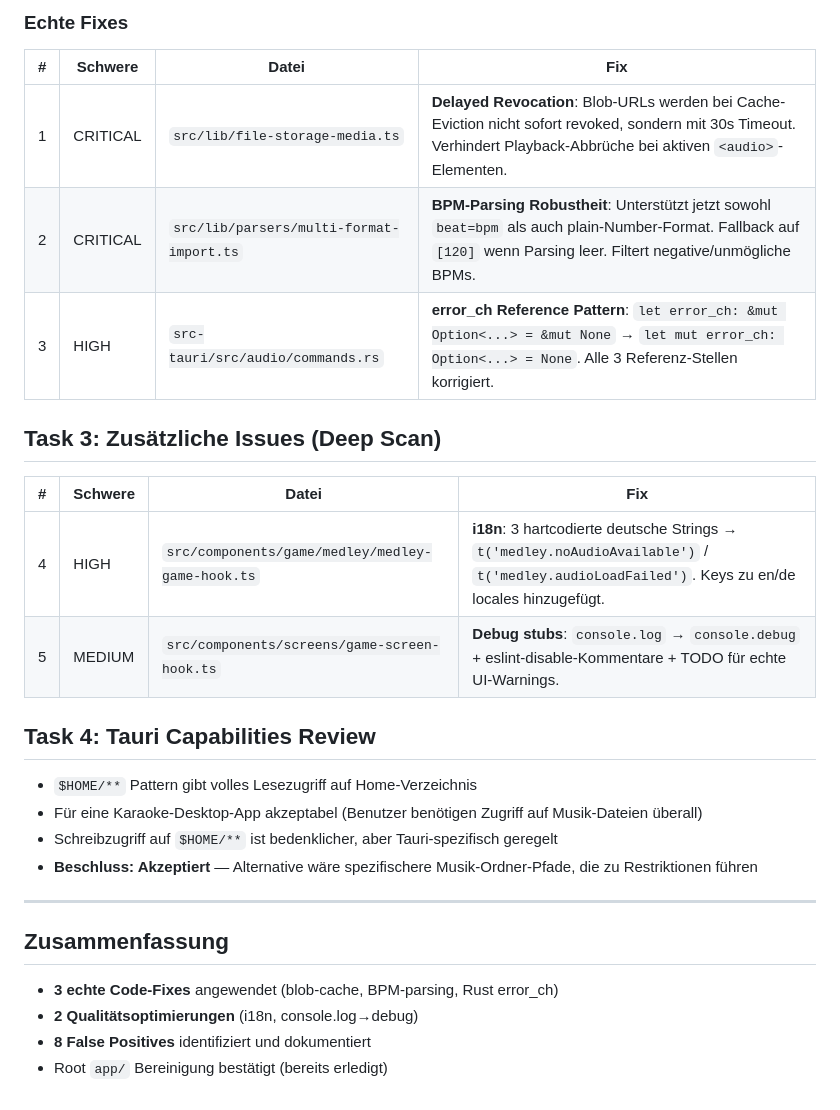
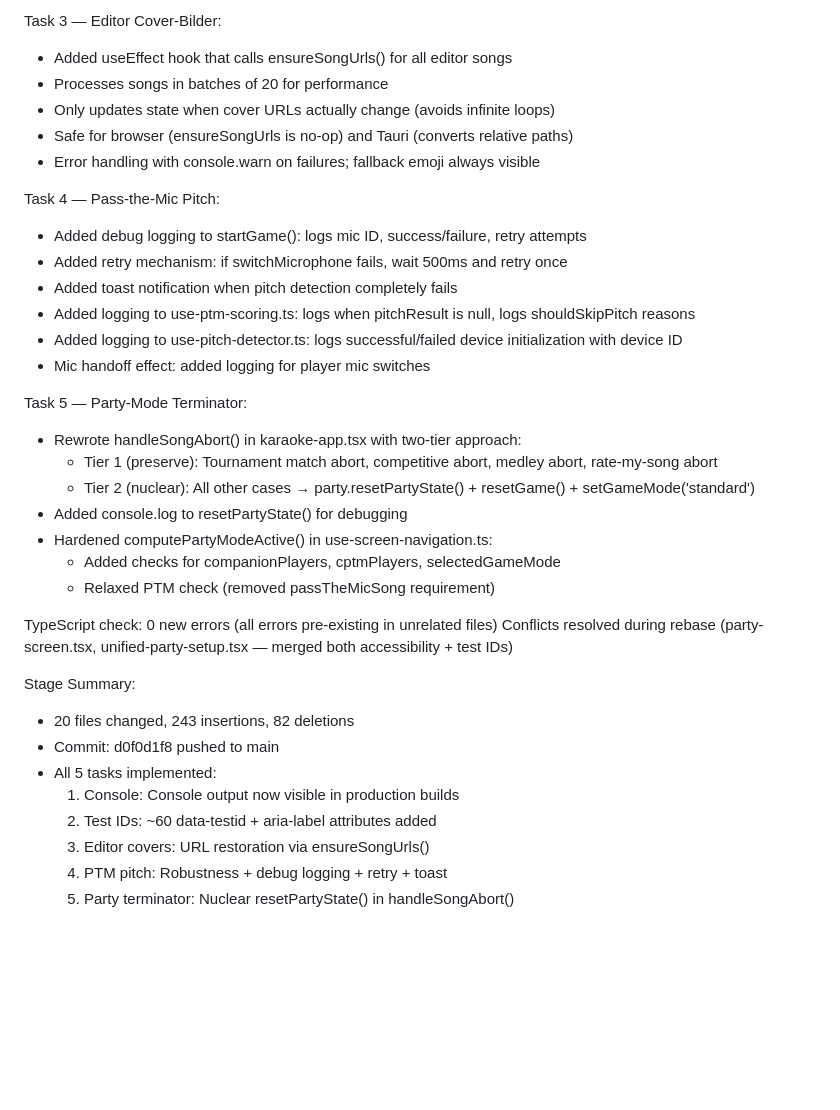
Before and after one commit to marco4192-ui/karaoke-successor, a Markdown page: worklog.md, the part around one of its changes. GitHub-like rendering; blank space fills up the shorter version.

```diff
--- a/worklog.md
+++ b/worklog.md
@@ -30,28 +82,37 @@
 
-### Echte Fixes
-| # | Schwere | Datei | Fix |
-|---|---------|-------|-----|
-| 1 | CRITICAL | `src/lib/file-storage-media.ts` | **Delayed Revocation**: Blob-URLs werden bei Cache-Eviction nicht sofort revoked, sondern mit 30s Timeout. Verhindert Playback-Abbrüche bei aktiven `<audio>`-Elementen. |
-| 2 | CRITICAL | `src/lib/parsers/multi-format-import.ts` | **BPM-Parsing Robustheit**: Unterstützt jetzt sowohl `beat=bpm` als auch plain-Number-Format. Fallback auf `[120]` wenn Parsing leer. Filtert negative/unmögliche BPMs. |
-| 3 | HIGH | `src-tauri/src/audio/commands.rs` | **error_ch Reference Pattern**: `let error_ch: &mut Option<...> = &mut None` → `let mut error_ch: Option<...> = None`. Alle 3 Referenz-Stellen korrigiert. |
+Task 3 — Editor Cover-Bilder:
+- Added useEffect hook that calls ensureSongUrls() for all editor songs
+- Processes songs in batches of 20 for performance
+- Only updates state when cover URLs actually change (avoids infinite loops)
+- Safe for browser (ensureSongUrls is no-op) and Tauri (converts relative paths)
+- Error handling with console.warn on failures; fallback emoji always visible
 
-## Task 3: Zusätzliche Issues (Deep Scan)
+Task 4 — Pass-the-Mic Pitch:
+- Added debug logging to startGame(): logs mic ID, success/failure, retry attempts
+- Added retry mechanism: if switchMicrophone fails, wait 500ms and retry once
+- Added toast notification when pitch detection completely fails
+- Added logging to use-ptm-scoring.ts: logs when pitchResult is null, logs shouldSkipPitch reasons
+- Added logging to use-pitch-detector.ts: logs successful/failed device initialization with device ID
+- Mic handoff effect: added logging for player mic switches
 
-| # | Schwere | Datei | Fix |
-|---|---------|-------|-----|
-| 4 | HIGH | `src/components/game/medley/medley-game-hook.ts` | **i18n**: 3 hartcodierte deutsche Strings → `t('medley.noAudioAvailable')` / `t('medley.audioLoadFailed')`. Keys zu en/de locales hinzugefügt. |
-| 5 | MEDIUM | `src/components/screens/game-screen-hook.ts` | **Debug stubs**: `console.log` → `console.debug` + eslint-disable-Kommentare + TODO für echte UI-Warnings. |
+Task 5 — Party-Mode Terminator:
+- Rewrote handleSongAbort() in karaoke-app.tsx with two-tier approach:
+  - Tier 1 (preserve): Tournament match abort, competitive abort, medley abort, rate-my-song abort
+  - Tier 2 (nuclear): All other cases → party.resetPartyState() + resetGame() + setGameMode('standard')
+- Added console.log to resetPartyState() for debugging
+- Hardened computePartyModeActive() in use-screen-navigation.ts:
+  - Added checks for companionPlayers, cptmPlayers, selectedGameMode
+  - Relaxed PTM check (removed passTheMicSong requirement)
 
-## Task 4: Tauri Capabilities Review
-- `$HOME/**` Pattern gibt volles Lesezugriff auf Home-Verzeichnis
-- Für eine Karaoke-Desktop-App akzeptabel (Benutzer benötigen Zugriff auf Musik-Dateien überall)
-- Schreibzugriff auf `$HOME/**` ist bedenklicher, aber Tauri-spezifisch geregelt
-- **Beschluss: Akzeptiert** — Alternative wäre spezifischere Musik-Ordner-Pfade, die zu Restriktionen führen
+TypeScript check: 0 new errors (all errors pre-existing in unrelated files)
+Conflicts resolved during rebase (party-screen.tsx, unified-party-setup.tsx — merged both accessibility + test IDs)
 
----
-
-## Zusammenfassung
-- **3 echte Code-Fixes** angewendet (blob-cache, BPM-parsing, Rust error_ch)
-- **2 Qualitätsoptimierungen** (i18n, console.log→debug)
-- **8 False Positives** identifiziert und dokumentiert
-- Root `app/` Bereinigung bestätigt (bereits erledigt)
+Stage Summary:
+- 20 files changed, 243 insertions, 82 deletions
+- Commit: d0f0d1f8 pushed to main
+- All 5 tasks implemented:
+  1. Console: Console output now visible in production builds
+  2. Test IDs: ~60 data-testid + aria-label attributes added
+  3. Editor covers: URL restoration via ensureSongUrls()
+  4. PTM pitch: Robustness + debug logging + retry + toast
+  5. Party terminator: Nuclear resetPartyState() in handleSongAbort()
```
Also changed, not shown: other parts of worklog.md (+74 -22 lines).
